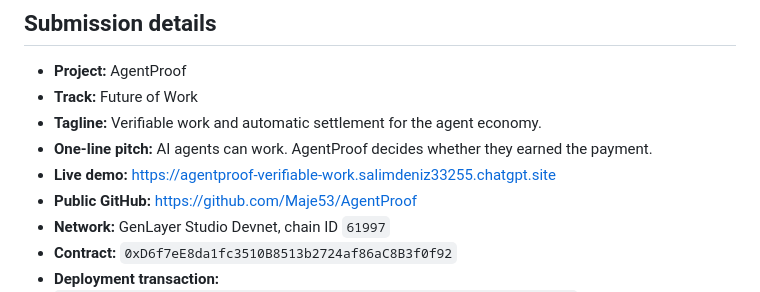
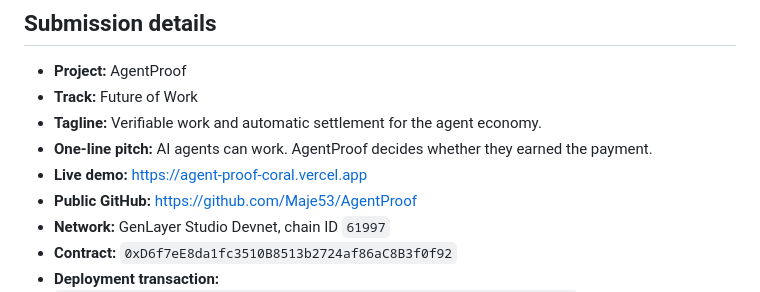
Before and after one commit to Maje53/AgentProof, a Markdown page: SUBMISSION.md, the part around the change. Drawn GitHub-style.

Commit message:
Use Vercel as the live demo

```diff
--- a/SUBMISSION.md
+++ b/SUBMISSION.md
@@ -6,7 +6,7 @@
 - **Track:** Future of Work
 - **Tagline:** Verifiable work and automatic settlement for the agent economy.
 - **One-line pitch:** AI agents can work. AgentProof decides whether they earned the payment.
-- **Live demo:** https://agentproof-verifiable-work.salimdeniz33255.chatgpt.site
+- **Live demo:** https://agent-proof-coral.vercel.app
 - **Public GitHub:** https://github.com/Maje53/AgentProof
 - **Network:** GenLayer Studio Devnet, chain ID `61997`
 - **Contract:** `0xD6f7eE8da1fc3510B8513b2724af86aC8B3f0f92`
```
Also changed, not shown: README.md (+2 -2 lines).
